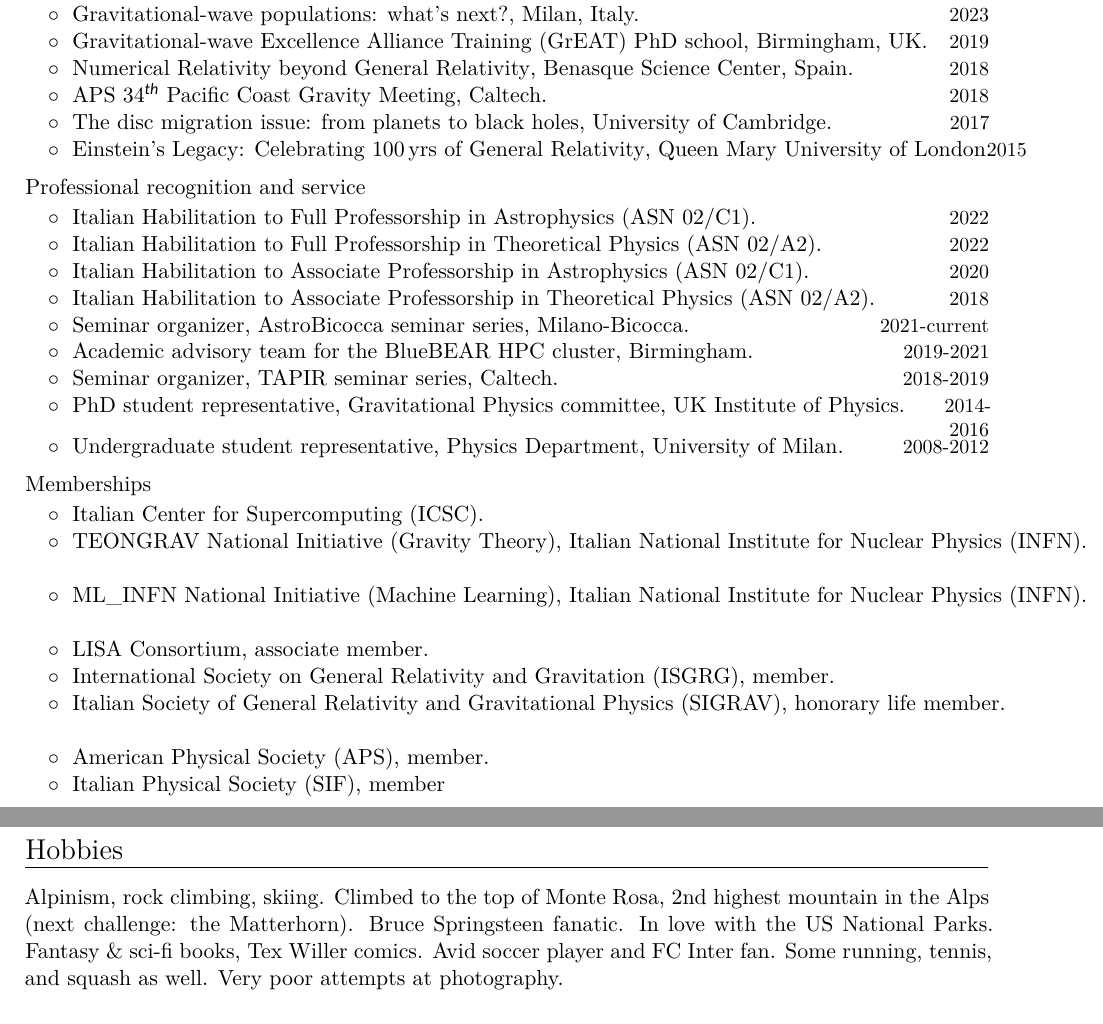
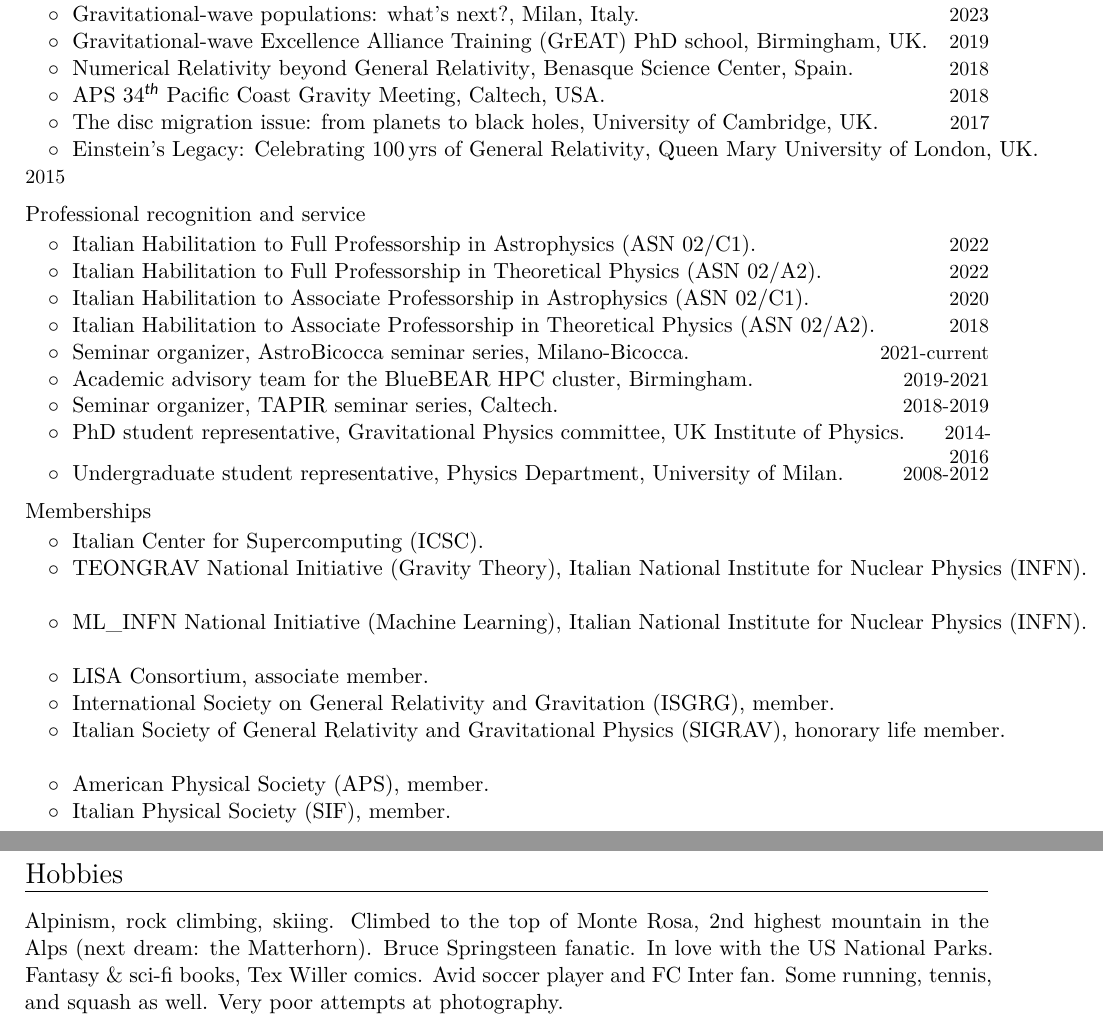
Before and after one commit to dgerosa/CV, a LaTeX CV (CV.tex): two parts of pages 6 and 7 of 19, joined at a grey line, cut so that both start at the same text. Compiled offline with XeLaTeX.

Commit message:
cleaning

```diff
--- a/CV.tex
+++ b/CV.tex
@@ -591,13 +591,13 @@ $\circ\;$  Monthly Notices of the Royal Astronomical Society, & $\circ\;$ Taylor
 \cvitemwithcomment{}{\hspace{0.4cm}$\circ\;$ \textit{Numerical Relativity beyond General Relativity}, Benasque Science Center, Spain.}{2018}
 \vspace{-0.1cm}
 %
-\cvitemwithcomment{}{\hspace{0.4cm}$\circ\;$ \textit{APS 34$^\textsf{th}$ Pacific Coast Gravity Meeting}, Caltech.}{2018}
+\cvitemwithcomment{}{\hspace{0.4cm}$\circ\;$ \textit{APS 34$^\textsf{th}$ Pacific Coast Gravity Meeting}, Caltech, USA.}{2018}
 \vspace{-0.1cm}
 %
-\cvitemwithcomment{}{\hspace{0.4cm}$\circ\;$ \textit{The disc migration issue: from planets to black holes}, University of Cambridge.}{2017}
+\cvitemwithcomment{}{\hspace{0.4cm}$\circ\;$ \textit{The disc migration issue: from planets to black holes}, University of Cambridge, UK.}{2017}
 \vspace{-0.1cm}
 %
-\cvitemwithcomment{}{\hspace{0.4cm}$\circ\;$ \textit{Einstein's Legacy: Celebrating 100 $\!$yrs of General Relativity}, Queen Mary University of London.$\!\!\!\!$}{2015} \vspace{-0.1cm}
+\cvitemwithcomment{}{\hspace{0.4cm}$\circ\;$ \textit{Einstein's Legacy: Celebrating 100 $\!$yrs of General Relativity}, Queen Mary University of London, UK.$\!\!\!\!$}{2015} \vspace{-0.1cm}
 
 
 
@@ -649,7 +649,7 @@ $\circ\;$  Monthly Notices of the Royal Astronomical Society, & $\circ\;$ Taylor
 \cvitemwithcomment{}{\hspace{0.4cm}$\circ\;$ International Society on General Relativity and Gravitation (ISGRG), member.}{}\vspace{-0.1cm}
 \cvitemwithcomment{}{\hspace{0.4cm}$\circ\;$ Italian Society of General Relativity and Gravitational Physics (SIGRAV), honorary life member.}{}\vspace{-0.1cm}
 \cvitemwithcomment{}{\hspace{0.4cm}$\circ\;$ American Physical Society (APS), member.}{}\vspace{-0.1cm}
-\cvitemwithcomment{}{\hspace{0.4cm}$\circ\;$ Italian Physical Society (SIF), member}{}\vspace{-0.1cm}
+\cvitemwithcomment{}{\hspace{0.4cm}$\circ\;$ Italian Physical Society (SIF), member.}{}\vspace{-0.1cm}
 
 \newpage
 
@@ -661,7 +661,7 @@ $\circ\;$  Monthly Notices of the Royal Astronomical Society, & $\circ\;$ Taylor
 
 
 \section{Hobbies}
-Alpinism, rock climbing, skiing. Climbed to the top of Monte Rosa, 2nd highest mountain in the Alps (next challenge: the Matterhorn). Bruce Springsteen fanatic. In love with the US National Parks. Fantasy \& sci-fi books, Tex Willer comics. Avid soccer player and FC Inter fan. Some running, tennis, and squash as well.  Very poor attempts at photography.
+Alpinism, rock climbing, skiing. Climbed to the top of Monte Rosa, 2nd highest mountain in the Alps (next dream: the Matterhorn). Bruce Springsteen fanatic. In love with the US National Parks. Fantasy \& sci-fi books, Tex Willer comics. Avid soccer player and FC Inter fan. Some running, tennis, and squash as well.  Very poor attempts at photography.
 
 %mark_CVshort
 \pagebreak
```
Also changed, not shown: CVshort.tex (+5 -5 lines).
